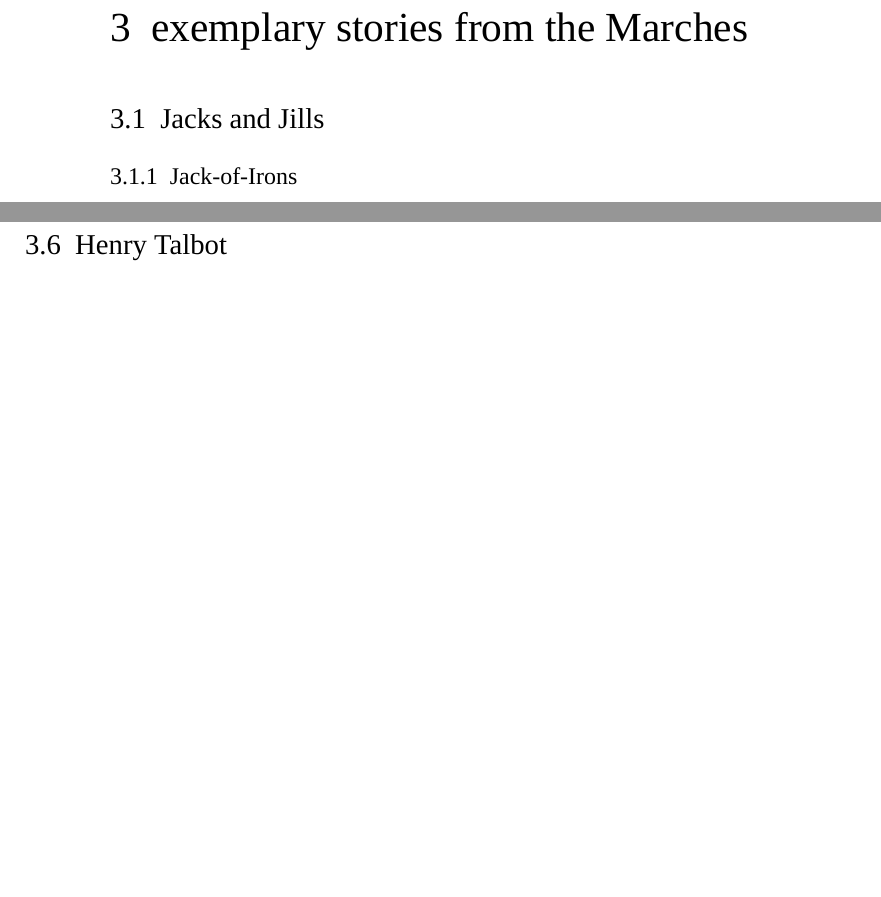
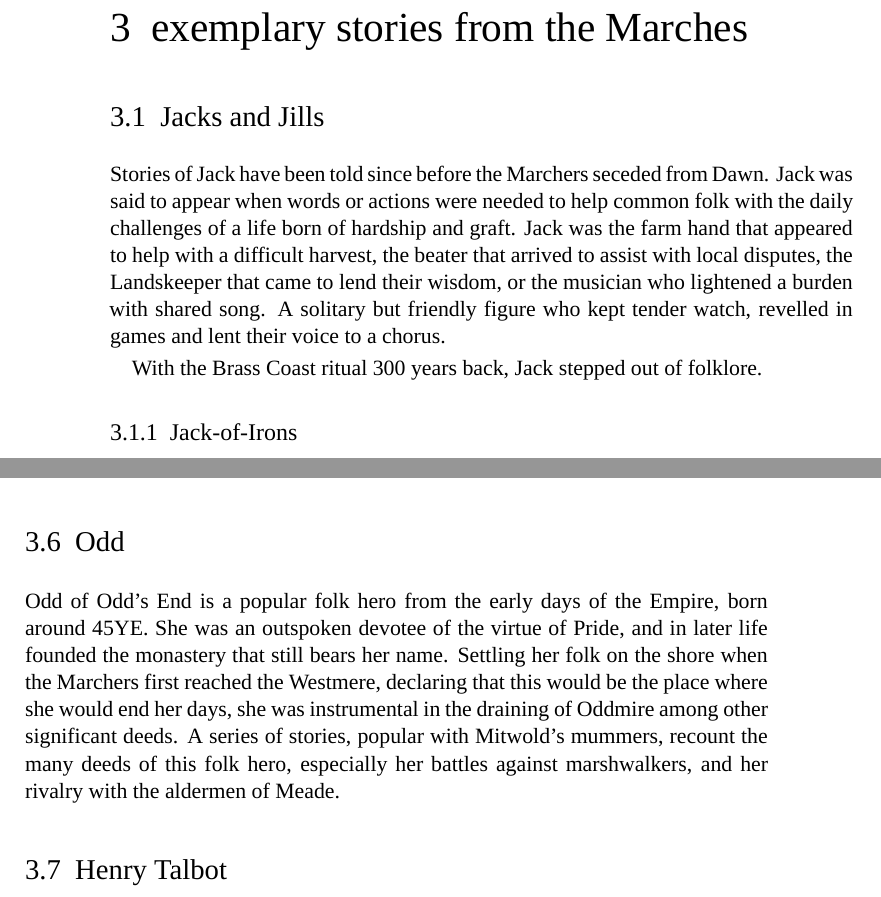
Before and after one commit to Anaphory/encyclopediaimperialis, a LaTeX thesis (encyclopedia.tex, which reads stories.tex): two parts of pages 69 and 78 of 83, joined at a grey line, cut so that both start at the same text, the shorter picture padded with empty space. Compiled offline with XeLaTeX; a missing font is replaced by an installed copy or a similar font.

Commit message:
A big update, including adding quite a few images.

```diff
--- a/stories.tex
+++ b/stories.tex
@@ -1,4 +1,7 @@
 \section{Jacks and Jills}
+Stories of Jack have been told since before the Marchers seceded from Dawn. Jack was said to appear when words or actions were needed to help common folk with the daily challenges of a life born of hardship and graft. Jack was the farm hand that appeared to help with a difficult harvest, the beater that arrived to assist with local disputes, the Landskeeper that came to lend their wisdom, or the musician who lightened a burden with shared song. A solitary but friendly figure who kept tender watch, revelled in games and lent their voice to a chorus.
+
+With the Brass Coast ritual 300 years back, Jack stepped out of folklore.
 \subsection{Jack-of-Irons}
 Jack-of-Irons was a legendary giant, also called variously Jack-in-chains and Bloody Jack. Wrapped in heavy chains and wielding a terrible spiked club, the massive creature is said to be twice the size of a person and impossible to kill. According to stories the creature recovers almost immediately from even mortal wounds, and limbs hacked off continue fighting. Popular tales suggest that the demonic horror was defeated by a girl variously known as Clever Jill and Wise Mary who tricks the beast into falling down a well from which it is unable to escape. The legend insists that the giant is still buried under the earth somewhere near the modern town of Wayford.
 
@@ -367,6 +370,8 @@ monks of Pickham are known for
 their vigilance to this day, so are the
 lords and ladies of house Arwood for
 loyalty.
+\section{Odd}
+Odd of Odd's End is a popular folk hero from the early days of the Empire, born around 45YE. She was an outspoken devotee of the virtue of Pride, and in later life founded the monastery that still bears her name. Settling her folk on the shore when the Marchers first reached the Westmere, declaring that this would be the place where she would end her days, she was instrumental in the draining of Oddmire among other significant deeds. A series of stories, popular with Mitwold's mummers, recount the many deeds of this folk hero, especially her battles against marshwalkers, and her rivalry with the aldermen of Meade.
 
 \section{Henry Talbot}
 Henry Talbot of Mitwold fought bravely and loyally to defend his companions, even when mortally wounded. His harness was allegedly seen fighting the Druj even after his companions buried him, and his Heart kept on bleeding long after it was returned to the Marches.
```
Also changed, not shown: lemma.tex (+6 -2 lines), atlasofthemarches/EmpireDetailedMap.png (added), atlasofthemarches/Marches.svg, encyclopedia.tex (line endings or trailing spaces), encyclopedia/Labyrinth.pdf (added), encyclopedia/Major.pdf (added), encyclopedia/Sular.pdf (added), encyclopedia/Tusks.jpg (added), encyclopedia/Walder.pdf (added), encyclopedia/Wilhelmina.pdf (added), 4 other files.
